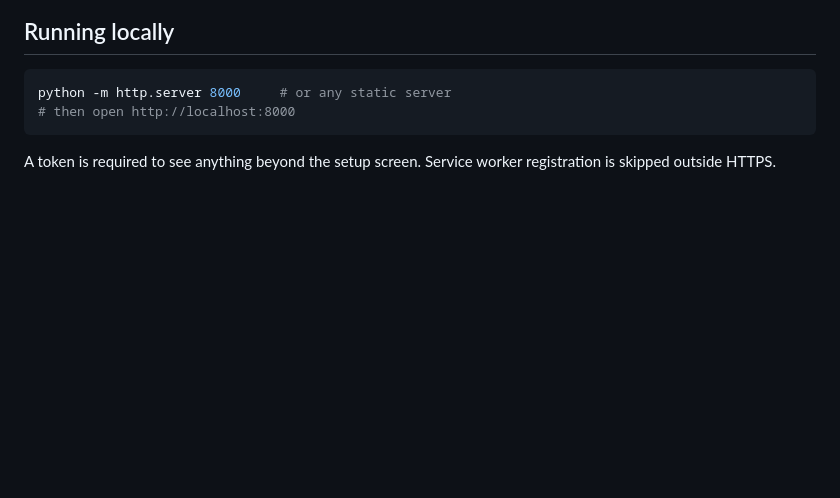
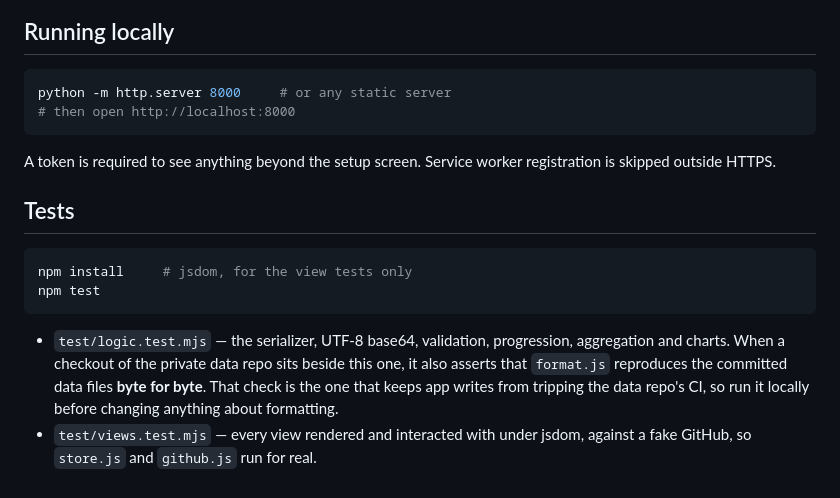
Before and after one commit to jmooli/chad-app, a Markdown page: ARCHITECTURE.md, the part around the change. GitHub-like rendering; blank space fills up the shorter version.

Commit message:
Document how to run the tests
Co-Authored-By: Claude Opus 5 (1M context) <noreply@anthropic.com>
Claude-Session: https://claude.ai/code/session_01W2fUuAS9ZhiBYo9ndS4DfS

````diff
--- a/ARCHITECTURE.md
+++ b/ARCHITECTURE.md
@@ -71,3 +71,18 @@ python -m http.server 8000     # or any static server
 
 A token is required to see anything beyond the setup screen. Service worker
 registration is skipped outside HTTPS.
+
+## Tests
+
+```sh
+npm install     # jsdom, for the view tests only
+npm test
+```
+
+- `test/logic.test.mjs` — the serializer, UTF-8 base64, validation, progression,
+  aggregation and charts. When a checkout of the private data repo sits beside
+  this one, it also asserts that `format.js` reproduces the committed data files
+  **byte for byte**. That check is the one that keeps app writes from tripping
+  the data repo's CI, so run it locally before changing anything about formatting.
+- `test/views.test.mjs` — every view rendered and interacted with under jsdom,
+  against a fake GitHub, so `store.js` and `github.js` run for real.
````
